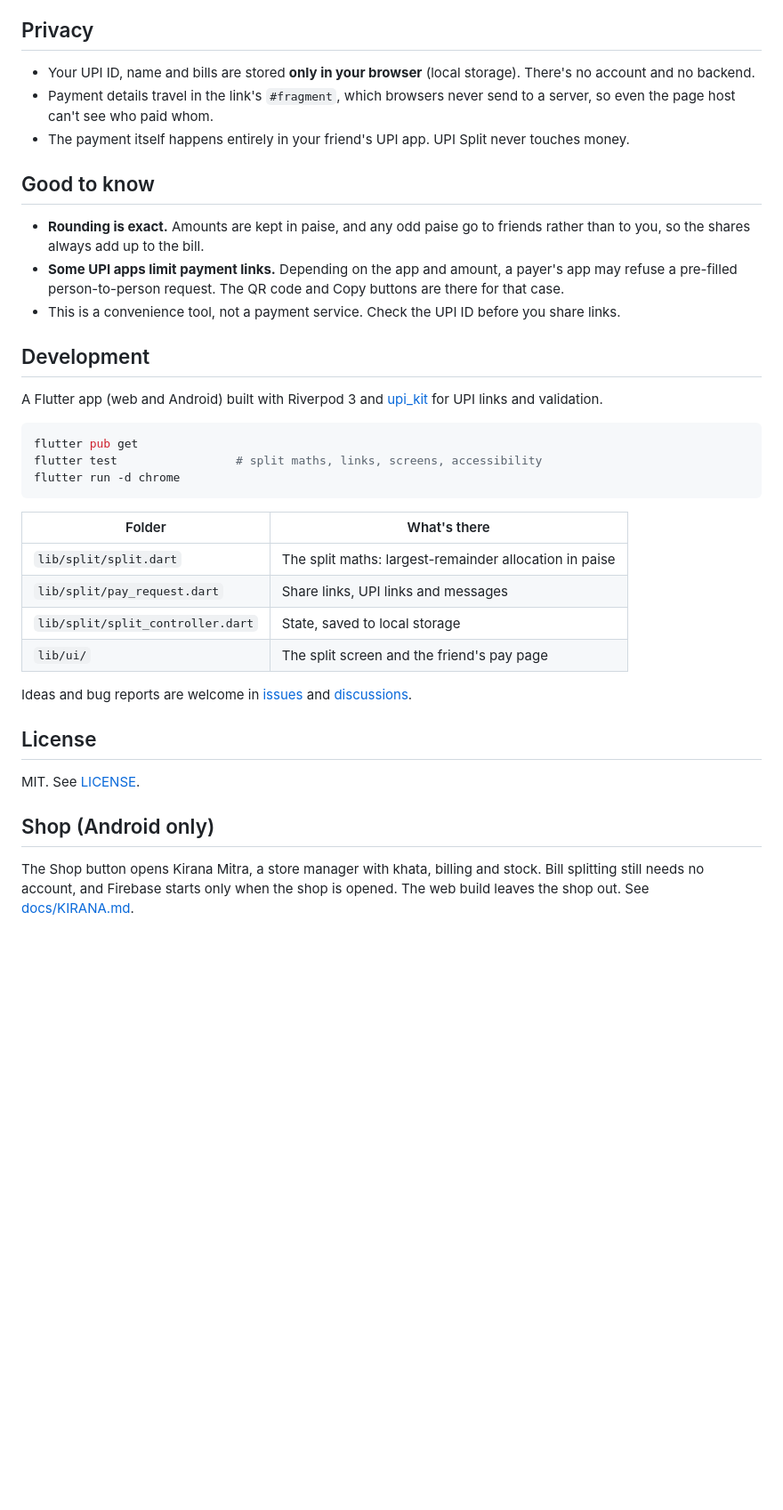
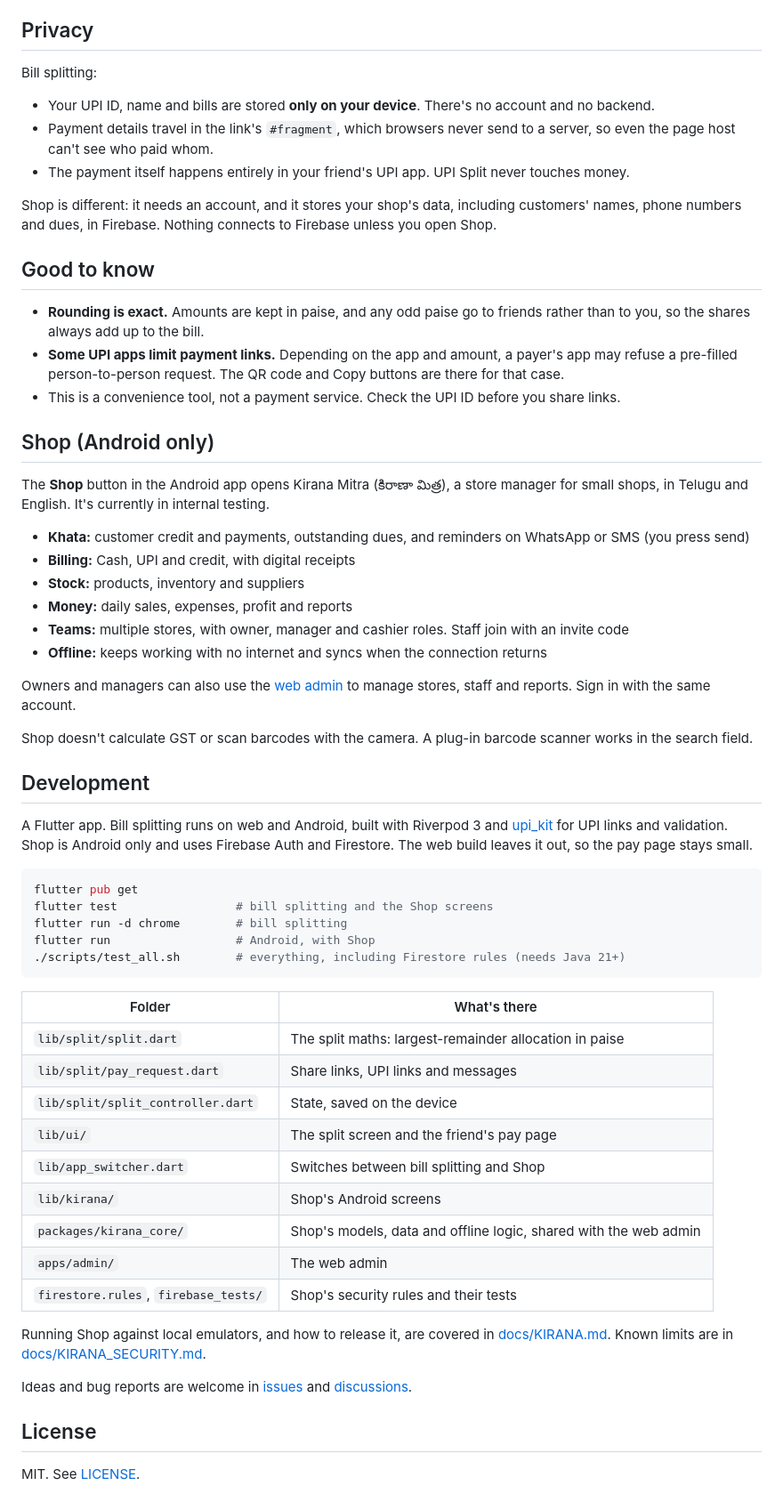
Before and after one commit to ChandraChaan/upi-split, a Markdown page: README.md, the part around one of its changes. Shown at 89% size. GitHub-like rendering; blank space fills up the shorter version.

Commit message:
Describe Shop in the README (#5)

````diff
--- a/README.md
+++ b/README.md
@@ -32,9 +34,13 @@ WhatsApp and SMS don't make `upi://` links tappable, so a raw UPI link in a chat
 
 ## Privacy
 
-- Your UPI ID, name and bills are stored **only in your browser** (local storage). There's no account and no backend.
+Bill splitting:
+
+- Your UPI ID, name and bills are stored **only on your device**. There's no account and no backend.
 - Payment details travel in the link's `#fragment`, which browsers never send to a server, so even the page host can't see who paid whom.
 - The payment itself happens entirely in your friend's UPI app. UPI Split never touches money.
+
+Shop is different: it needs an account, and it stores your shop's data, including customers' names, phone numbers and dues, in Firebase. Nothing connects to Firebase unless you open Shop.
 
 ## Good to know
 
@@ -42,31 +48,49 @@ WhatsApp and SMS don't make `upi://` links tappable, so a raw UPI link in a chat
 - **Some UPI apps limit payment links.** Depending on the app and amount, a payer's app may refuse a pre-filled person-to-person request. The QR code and Copy buttons are there for that case.
 - This is a convenience tool, not a payment service. Check the UPI ID before you share links.
 
+## Shop (Android only)
+
+The **Shop** button in the Android app opens Kirana Mitra (కిరాణా మిత్ర), a store manager for small shops, in Telugu and English. It's currently in internal testing.
+
+- **Khata:** customer credit and payments, outstanding dues, and reminders on WhatsApp or SMS (you press send)
+- **Billing:** Cash, UPI and credit, with digital receipts
+- **Stock:** products, inventory and suppliers
+- **Money:** daily sales, expenses, profit and reports
+- **Teams:** multiple stores, with owner, manager and cashier roles. Staff join with an invite code
+- **Offline:** keeps working with no internet and syncs when the connection returns
+
+Owners and managers can also use the [web admin](https://kirana-mitra-chandra.web.app) to manage stores, staff and reports. Sign in with the same account.
+
+Shop doesn't calculate GST or scan barcodes with the camera. A plug-in barcode scanner works in the search field.
+
 ## Development
 
-A Flutter app (web and Android) built with Riverpod 3 and [upi_kit](https://github.com/ChandraChaan/upi_kit) for UPI links and validation.
+A Flutter app. Bill splitting runs on web and Android, built with Riverpod 3 and [upi_kit](https://github.com/ChandraChaan/upi_kit) for UPI links and validation. Shop is Android only and uses Firebase Auth and Firestore. The web build leaves it out, so the pay page stays small.
 
 ```bash
 flutter pub get
-flutter test                 # split maths, links, screens, accessibility
-flutter run -d chrome
+flutter test                 # bill splitting and the Shop screens
+flutter run -d chrome        # bill splitting
+flutter run                  # Android, with Shop
+./scripts/test_all.sh        # everything, including Firestore rules (needs Java 21+)
 ```
 
 | Folder | What's there |
 |---|---|
 | `lib/split/split.dart` | The split maths: largest-remainder allocation in paise |
 | `lib/split/pay_request.dart` | Share links, UPI links and messages |
-| `lib/split/split_controller.dart` | State, saved to local storage |
+| `lib/split/split_controller.dart` | State, saved on the device |
 | `lib/ui/` | The split screen and the friend's pay page |
+| `lib/app_switcher.dart` | Switches between bill splitting and Shop |
+| `lib/kirana/` | Shop's Android screens |
+| `packages/kirana_core/` | Shop's models, data and offline logic, shared with the web admin |
+| `apps/admin/` | The web admin |
+| `firestore.rules`, `firebase_tests/` | Shop's security rules and their tests |
+
+Running Shop against local emulators, and how to release it, are covered in [docs/KIRANA.md](docs/KIRANA.md). Known limits are in [docs/KIRANA_SECURITY.md](docs/KIRANA_SECURITY.md).
 
 Ideas and bug reports are welcome in [issues](https://github.com/ChandraChaan/upi-split/issues) and [discussions](https://github.com/ChandraChaan/upi-split/discussions).
 
 ## License
 
 MIT. See [LICENSE](LICENSE).
-
-## Shop (Android only)
-
-The Shop button opens Kirana Mitra, a store manager with khata, billing and stock.
-Bill splitting still needs no account, and Firebase starts only when the shop is
-opened. The web build leaves the shop out. See [docs/KIRANA.md](docs/KIRANA.md).
````
Also changed, not shown: other parts of README.md (+3 -1 lines).
